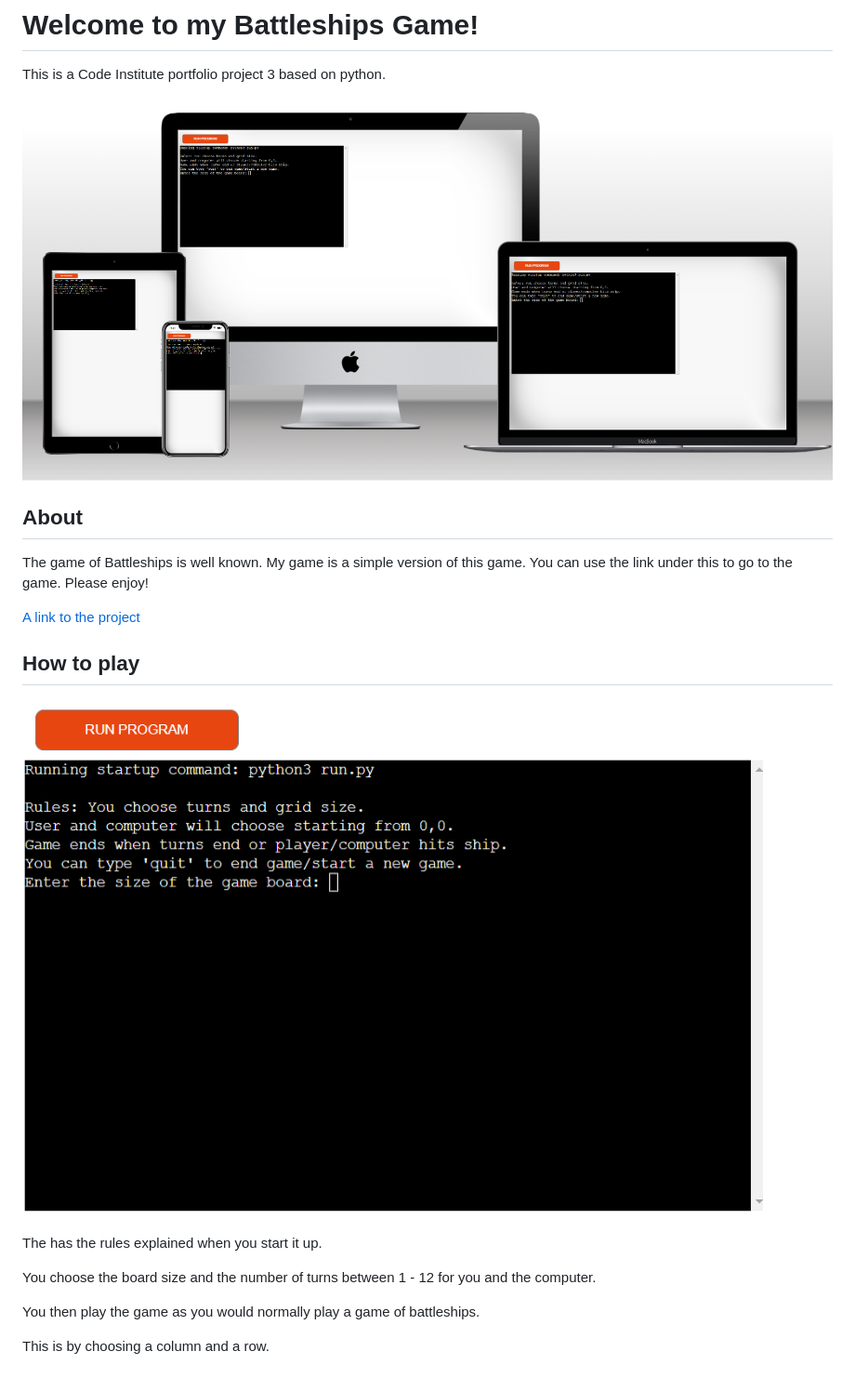
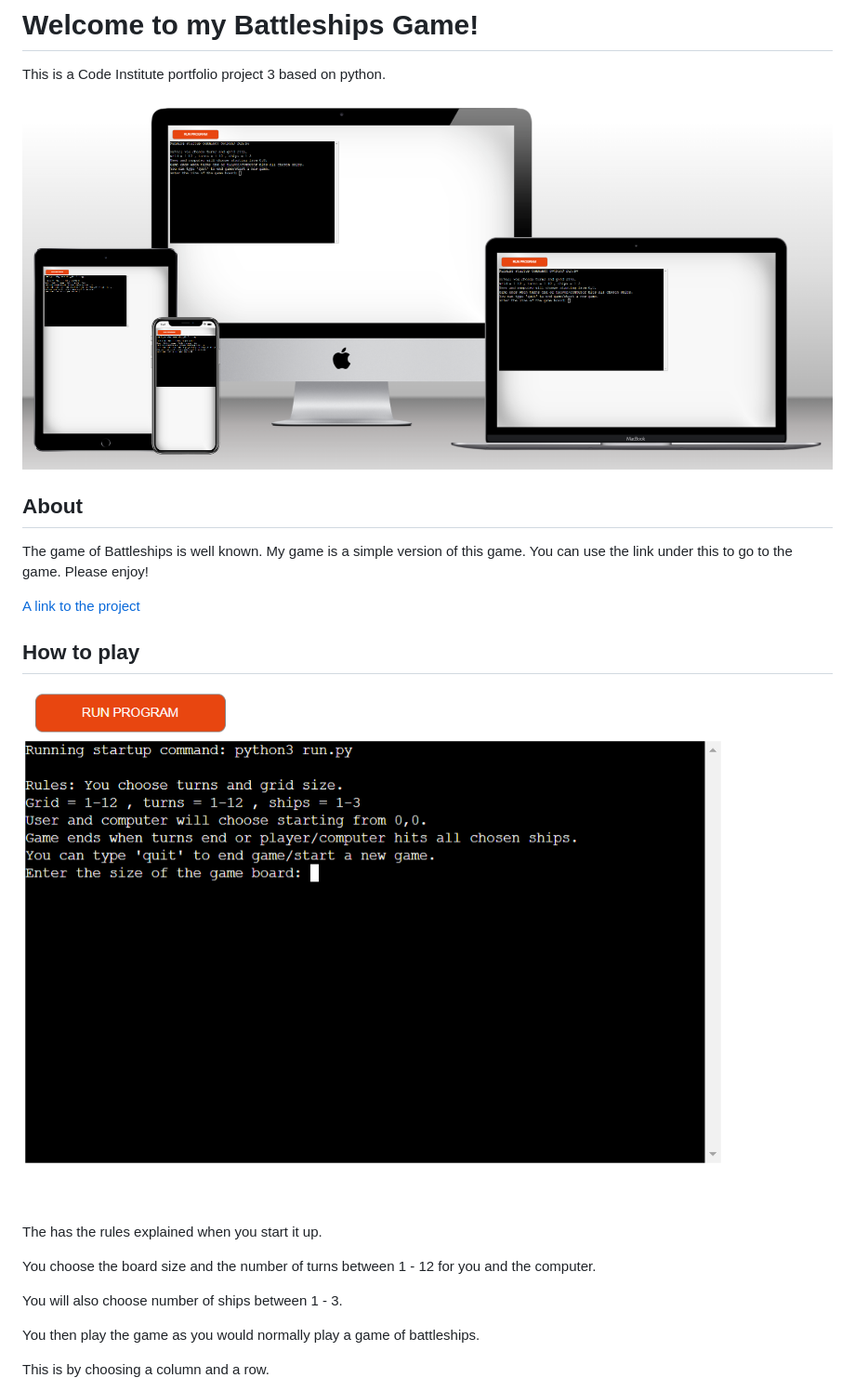
Before and after one commit to Code-Institute-Submissions/Landfish744-Milestone_project_3, a Markdown page: README.md, the part around the change printed below. Shown: that part at 93% size. Rendered like a GitHub page; pictures changed too: readme-images/Battleships-Mockup.png (deleted), readme-images/Battleships-mockup.png (added), readme-images/Battleships-opening.png.

Commit message:
Update photos in readme

```diff
--- a/README.md
+++ b/README.md
@@ -2,7 +2,7 @@
 
 This is a Code Institute portfolio project 3 based on python.
 
-![image of battleships app on multi-platforms](readme-images/Battleships-Mockup.png)
+![image of battleships app on multi-platforms](readme-images/Battleships-mockup.png)
 
 ## About
 
@@ -18,6 +18,8 @@ The has the rules explained when you start it up.
 
 You choose the board size and the number of turns between 1 - 12 for you and the computer.
 
+You will also choose number of ships between 1 - 3.
+
 You then play the game as you would normally play a game of battleships.
 
 This is by choosing a column and a row.
```
Also changed, not shown: other parts of README.md (+1 -1 lines), readme-images/Battleships-Game.png (deleted), readme-images/Battleships-game.png (added).
